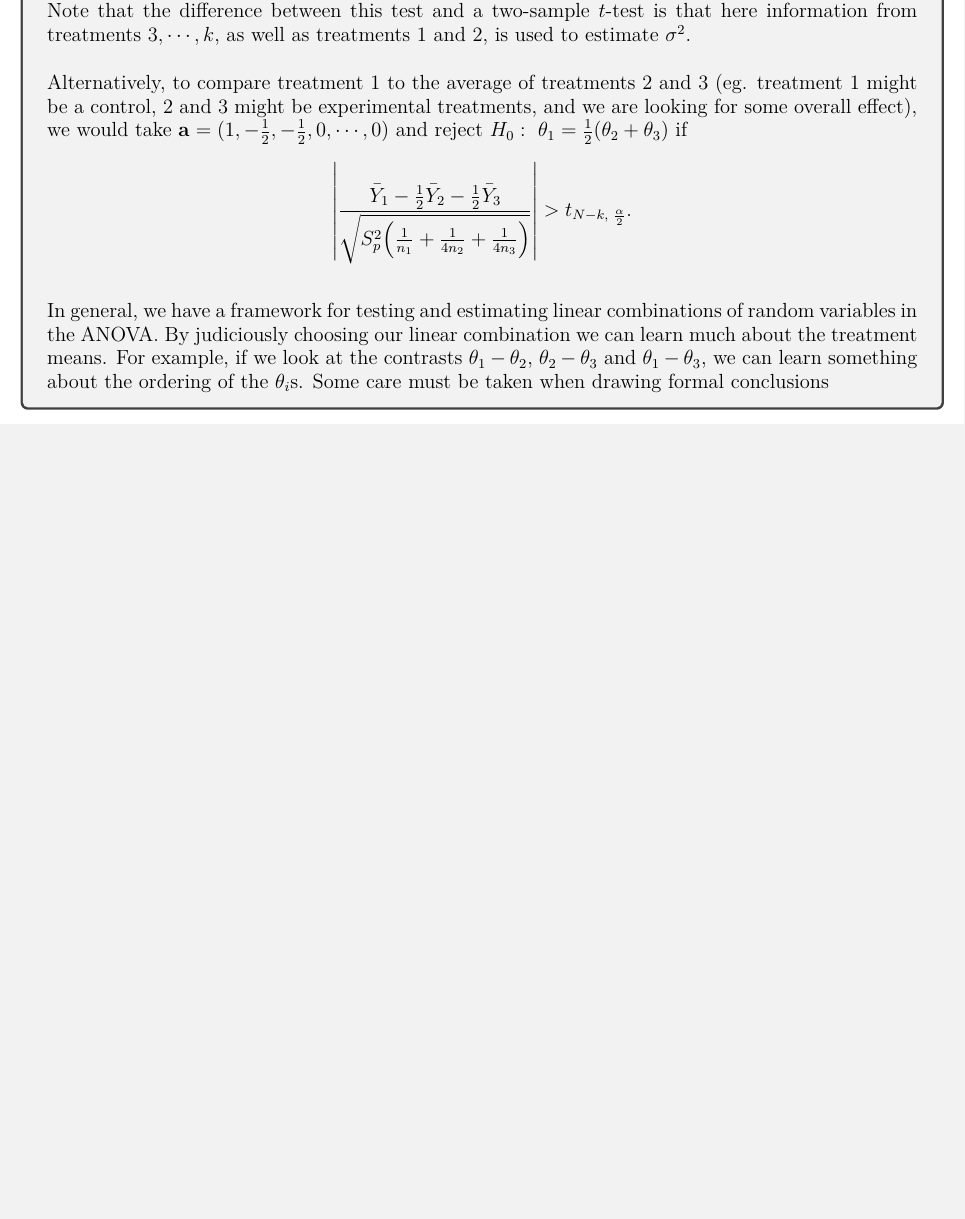
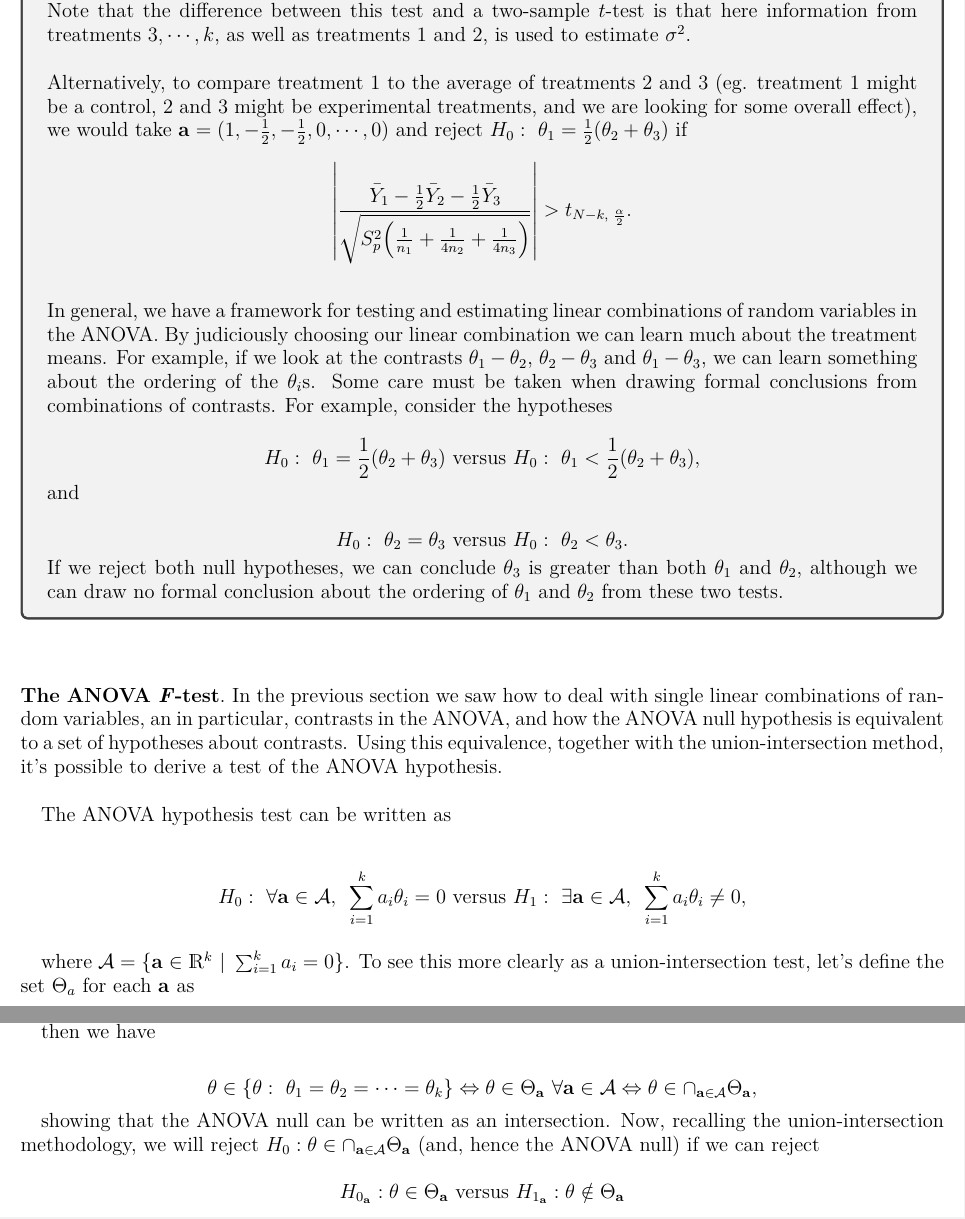
Before and after one commit to licTomasPerez/Mathematical-Biostatistics-Bootcamp-John-Hopkins, a LaTeX problem sheet (Advanced Linear Models/main.tex): part of page 6 of 6 before the commit and two parts of pages 6 and 7 of 7 after it, the two joined at a grey line, cut so that both start at the same text, the shorter picture padded with empty space. Compiled offline with pdfLaTeX.

Commit message:
Update main.tex

```diff
--- a/Advanced Linear Models/main.tex
+++ b/Advanced Linear Models/main.tex
@@ -299,9 +299,49 @@ $$
 
 \blank \\
 
-In general, we have a framework for testing and estimating linear combinations of random variables in the ANOVA. By judiciously choosing our linear combination we can learn much about the treatment means. For example, if we look at the contrasts $\theta_1-\theta_2$, $\theta_2-\theta_3$ and $\theta_1-\theta_3$, we can learn something about the ordering of the $\theta_i$s. Some care must be taken when drawing formal conclusions
+In general, we have a framework for testing and estimating linear combinations of random variables in the ANOVA. By judiciously choosing our linear combination we can learn much about the treatment means. For example, if we look at the contrasts $\theta_1-\theta_2$, $\theta_2-\theta_3$ and $\theta_1-\theta_3$, we can learn something about the ordering of the $\theta_i$s. Some care must be taken when drawing formal conclusions from combinations of contrasts. For example, consider the hypotheses
+
+$$
+H_0: \blank \theta_{1} = \frac{1}{2}(\theta_{2}+\theta_{3}) \textnormal{ versus } H_0: \blank \theta_{1} < \frac{1}{2}(\theta_{2}+\theta_{3}),
+$$
+
+and
+
+$$
+H_0 : \blank \theta_2 = \theta_3 \textnormal{ versus } H_0 : \blank \theta_2 < \theta_3.
+$$
+
+If we reject both null hypotheses, we can conclude $\theta_3$ is greater than both $\theta_1$ and $\theta_2$, although we can draw no formal conclusion about the ordering of $\theta_1$ and $\theta_2$ from these two tests.
 \end{tcolorbox}
 
 \blank \\
 
+\paragraph{\textbf{The ANOVA \textit{F}-test}}
+
+In the previous section we saw how to deal with single linear combinations of random variables, an in particular, contrasts in the ANOVA, and how the ANOVA null hypothesis is equivalent to a set of hypotheses about contrasts. Using this equivalence, together with the union-intersection method, it's possible to derive a test of the ANOVA hypothesis. \\
+
+The ANOVA hypothesis test can be written as
+
+\begin{align*}
+    H_0: \blank \forall {\bf a} \in \mathcal{A}, \blank \sum_{i=1}^{k} a_i \theta_i = 0 \textnormal{ versus } H_1: \blank \exists {\bf a} \in \mathcal{A}, \blank \sum_{i=1}^{k} a_i \theta_i \neq 0,
+\end{align*}
+
+where $\mathcal{A} = \{{\bf a} \in \R^{k} \blank | \blank \sum_{i=1}^{k} a_i = 0\}$. To see this more clearly as a union-intersection test, let's define the set $\Theta_a$ for each ${\bf a}$ as
+
+$$
+\Theta_{\bf a} = \{\theta=(\theta_1, \cdots, \theta_k) \blank | \blank \sum_{i=1}^{k}a_i \theta_i = 0\},
+$$
+
+then we have
+
+\begin{align*}
+    \theta \in \{\theta: \blank \theta_1 = \theta_2 = \cdots =  \theta_k \} \Leftrightarrow \theta \in \Theta_{\bf a} \blank \forall {\bf a} \in \mathcal{A} \Leftrightarrow \theta \in \cap_{{\bf a} \in \mathcal{A}} \Theta_{\bf a},
+\end{align*}
+
+showing that the ANOVA null can be written as an intersection. Now, recalling the union-intersection methodology, we will reject $H_0 : \theta \in \cap_{{\bf a} \in \mathcal{A}} \Theta_{\bf a}$ (and, hence the ANOVA null) if we can reject
+
+$$
+H_{0_{\bf a}} : \theta \in \Theta_{\bf a} \textnormal{ versus } H_{1_{\bf a}} : \theta \notin \Theta_{\bf a}
+$$
+
 \end{document}
```
Also changed, not shown: Advanced Linear Models/main.tex (2 more changed lines).
